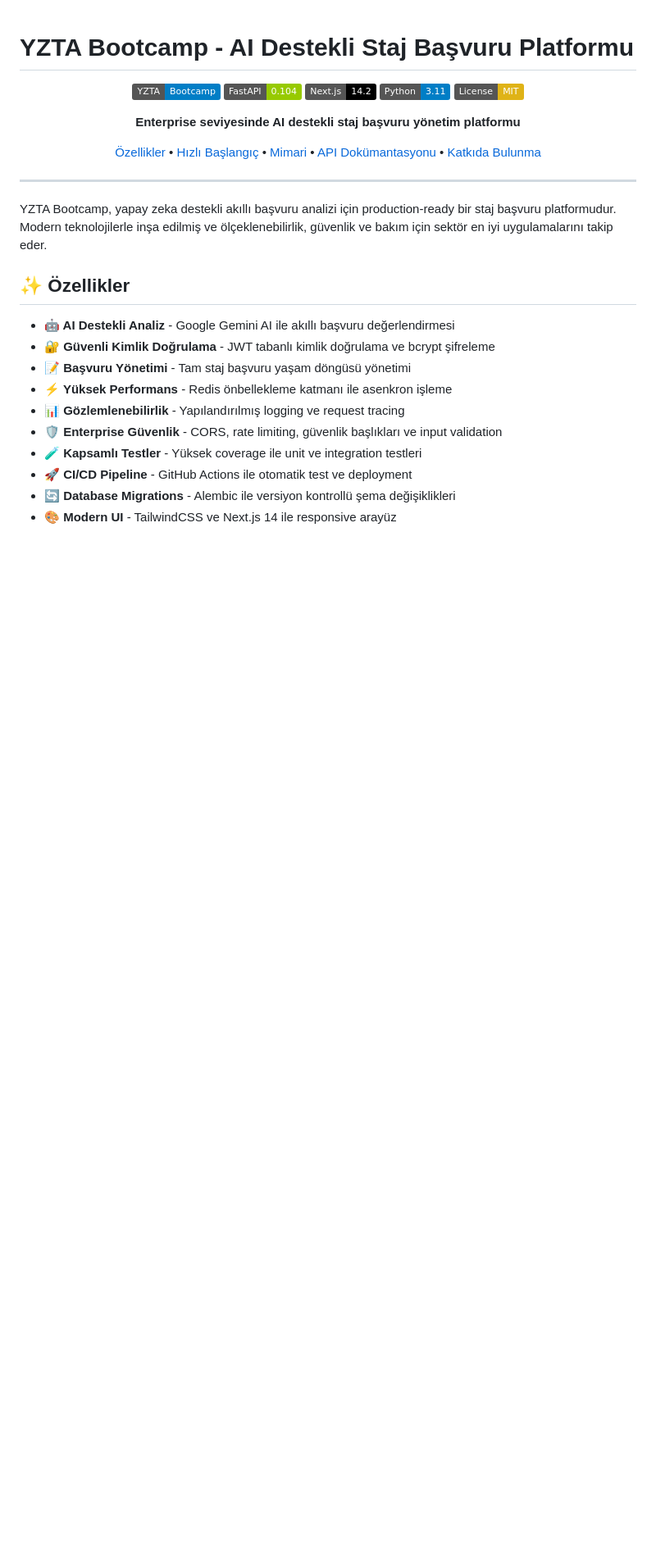
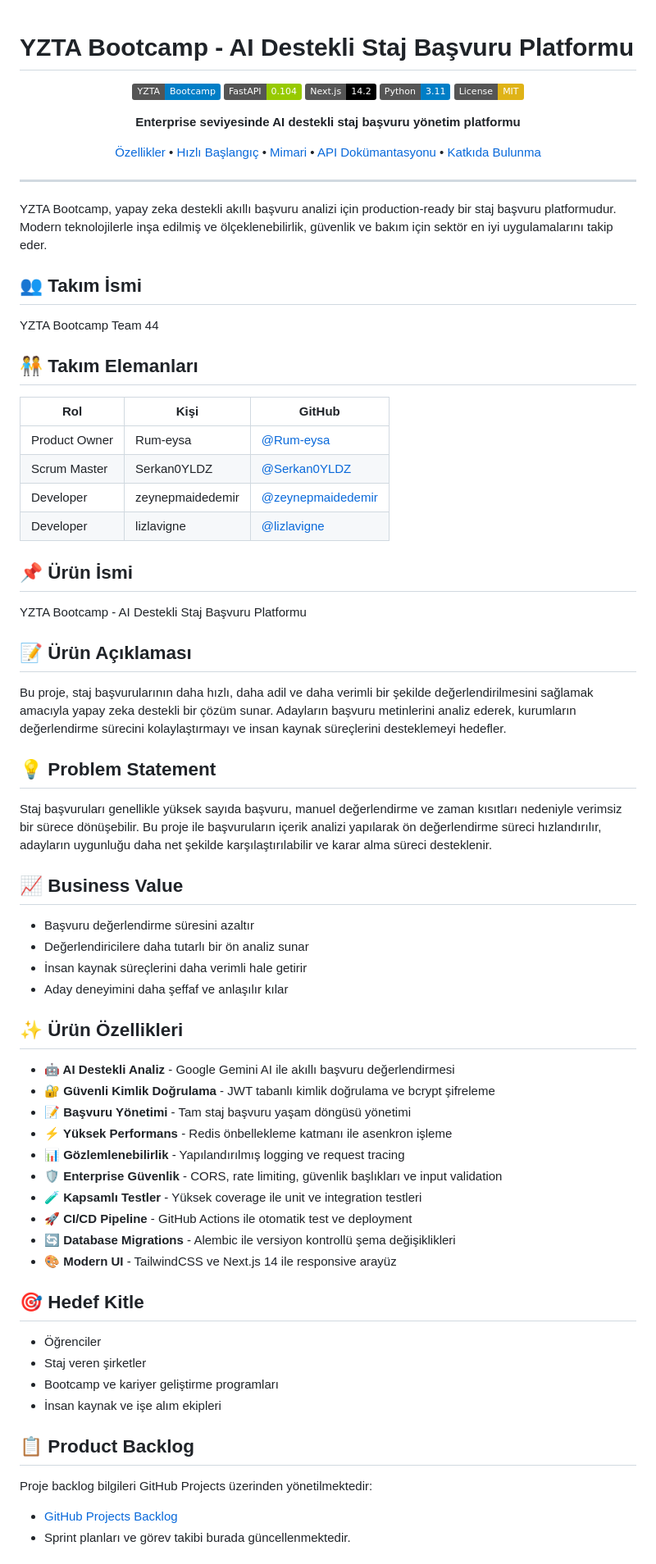
Before and after one commit to Rum-eysa/YZTA-bootcamp-Team-44, a Markdown page: README.md, the part around one of its changes. Shown at 82% size. GitHub-like rendering; badges without logos; blank space fills up the shorter version.

```diff
--- a/README.md
+++ b/README.md
@@ -18,7 +18,39 @@
 
 YZTA Bootcamp, yapay zeka destekli akıllı başvuru analizi için production-ready bir staj başvuru platformudur. Modern teknolojilerle inşa edilmiş ve ölçeklenebilirlik, güvenlik ve bakım için sektör en iyi uygulamalarını takip eder.
 
-## ✨ Özellikler
+## 👥 Takım İsmi
+
+YZTA Bootcamp Team 44
+
+## 🧑‍🤝‍🧑 Takım Elemanları
+
+| Rol | Kişi | GitHub |
+|-----|------|--------|
+| Product Owner | Rum-eysa | [@Rum-eysa](https://github.com/Rum-eysa) |
+| Scrum Master | Serkan0YLDZ | [@Serkan0YLDZ](https://github.com/Serkan0YLDZ) |
+| Developer | zeynepmaidedemir | [@zeynepmaidedemir](https://github.com/zeynepmaidedemir) |
+| Developer | lizlavigne | [@lizlavigne](https://github.com/lizlavigne) |
+
+## 📌 Ürün İsmi
+
+YZTA Bootcamp - AI Destekli Staj Başvuru Platformu
+
+## 📝 Ürün Açıklaması
+
+Bu proje, staj başvurularının daha hızlı, daha adil ve daha verimli bir şekilde değerlendirilmesini sağlamak amacıyla yapay zeka destekli bir çözüm sunar. Adayların başvuru metinlerini analiz ederek, kurumların değerlendirme sürecini kolaylaştırmayı ve insan kaynak süreçlerini desteklemeyi hedefler.
+
+## 💡 Problem Statement
+
+Staj başvuruları genellikle yüksek sayıda başvuru, manuel değerlendirme ve zaman kısıtları nedeniyle verimsiz bir sürece dönüşebilir. Bu proje ile başvuruların içerik analizi yapılarak ön değerlendirme süreci hızlandırılır, adayların uygunluğu daha net şekilde karşılaştırılabilir ve karar alma süreci desteklenir.
+
+## 📈 Business Value
+
+- Başvuru değerlendirme süresini azaltır
+- Değerlendiricilere daha tutarlı bir ön analiz sunar
+- İnsan kaynak süreçlerini daha verimli hale getirir
+- Aday deneyimini daha şeffaf ve anlaşılır kılar
+
+## ✨ Ürün Özellikleri
 
 - **🤖 AI Destekli Analiz** - Google Gemini AI ile akıllı başvuru değerlendirmesi
 - **🔐 Güvenli Kimlik Doğrulama** - JWT tabanlı kimlik doğrulama ve bcrypt şifreleme
@@ -30,3 +62,18 @@ YZTA Bootcamp, yapay zeka destekli akıllı başvuru analizi için production-re
 - **🚀 CI/CD Pipeline** - GitHub Actions ile otomatik test ve deployment
 - **🔄 Database Migrations** - Alembic ile versiyon kontrollü şema değişiklikleri
 - **🎨 Modern UI** - TailwindCSS ve Next.js 14 ile responsive arayüz
+
+## 🎯 Hedef Kitle
+
+- Öğrenciler
+- Staj veren şirketler
+- Bootcamp ve kariyer geliştirme programları
+- İnsan kaynak ve işe alım ekipleri
+
+## 📋 Product Backlog
+
+Proje backlog bilgileri GitHub Projects üzerinden yönetilmektedir:
+
+- [GitHub Projects Backlog](https://github.com/users/Rum-eysa/projects/6/views/1?groupedBy%5BcolumnId%5D=364119553)
+- Sprint planları ve görev takibi burada güncellenmektedir.
+
```
Also changed, not shown: other parts of README.md (+32 -16 lines).
